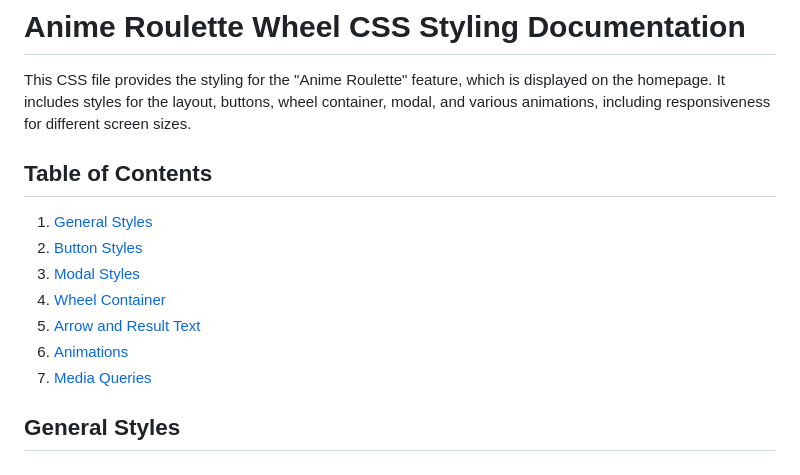
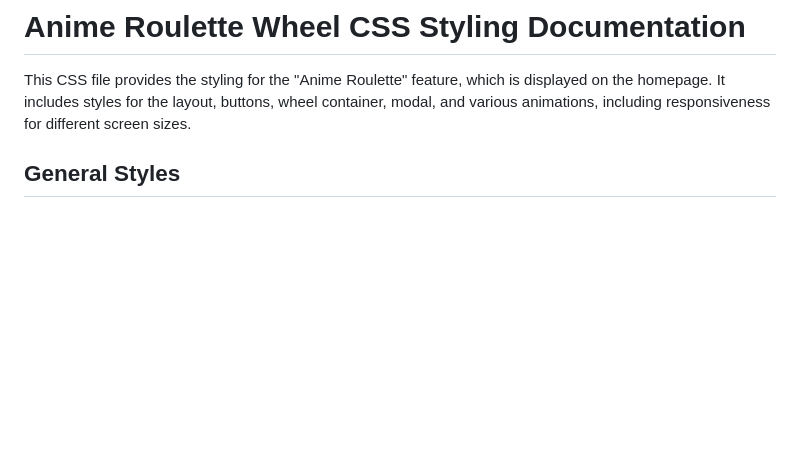
Before and after one commit to source8marie/AniMotion, a Markdown page: css/wheel.md, the part around the change. GitHub-like rendering; blank space fills up the shorter version.

```diff
--- a/css/wheel.md
+++ b/css/wheel.md
@@ -1,16 +1,6 @@
 # Anime Roulette Wheel CSS Styling Documentation
 
 This CSS file provides the styling for the "Anime Roulette" feature, which is displayed on the homepage. It includes styles for the layout, buttons, wheel container, modal, and various animations, including responsiveness for different screen sizes.
-
-## Table of Contents
-
-1. [General Styles](#general-styles)
-2. [Button Styles](#button-styles)
-3. [Modal Styles](#modal-styles)
-4. [Wheel Container](#wheel-container)
-5. [Arrow and Result Text](#arrow-and-result-text)
-6. [Animations](#animations)
-7. [Media Queries](#media-queries)
 
 ## General Styles
 
```
